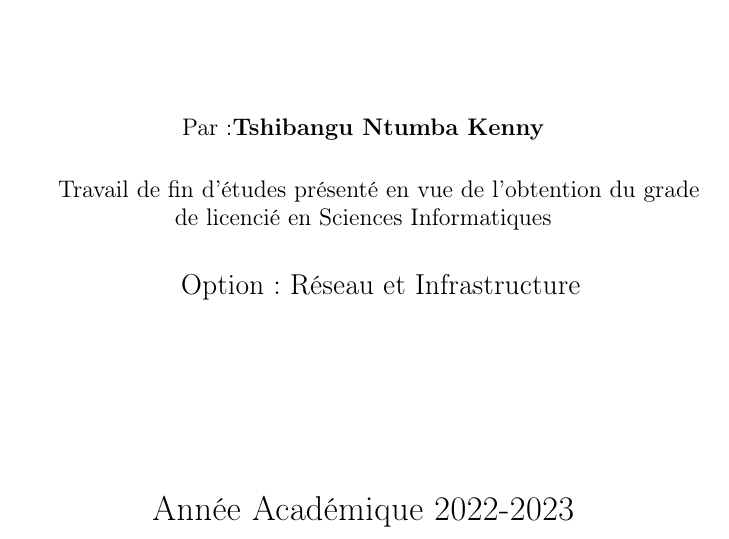
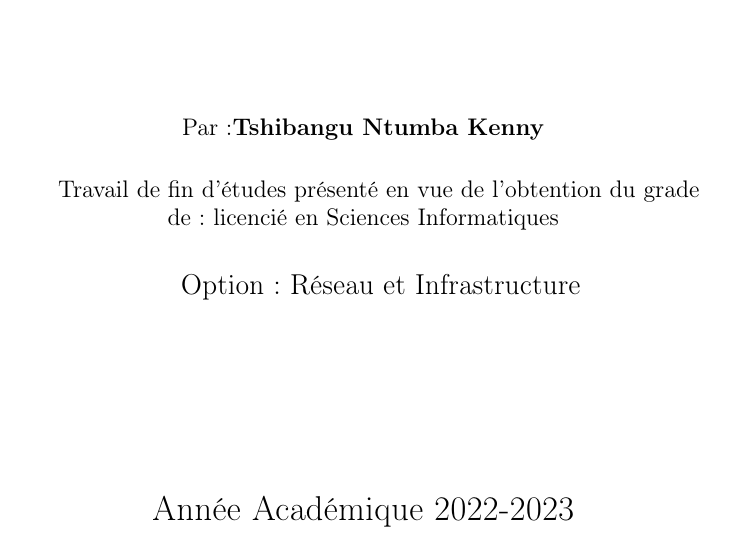
Before and after one commit to Kenny-19/Memoire_L3, a LaTeX document (Introduction_Tshibangu_Ntumba.tex): part of page 1 of 12, cut so that both start at the same text. Compiled offline with pdfLaTeX.

Commit message:
Mise a jour

```diff
--- a/Introduction_Tshibangu_Ntumba.tex
+++ b/Introduction_Tshibangu_Ntumba.tex
@@ -24,7 +24,7 @@
 		  \large Par :\textbf{Tshibangu Ntumba Kenny}
 
 		  \paragraph{ } Travail de fin d’études présenté en vue de l’obtention
-		  du grade de licencié en Sciences Informatiques
+		  du grade de : licencié en Sciences Informatiques
 		\paragraph{ } \Large{ Option : Réseau et Infrastructure}
 		 \vfill
 		 {\LARGE Année Académique 2022-2023}
```
Also changed, not shown: Introduction_Tshibangu_Ntumba.pdf, 2 other files.
